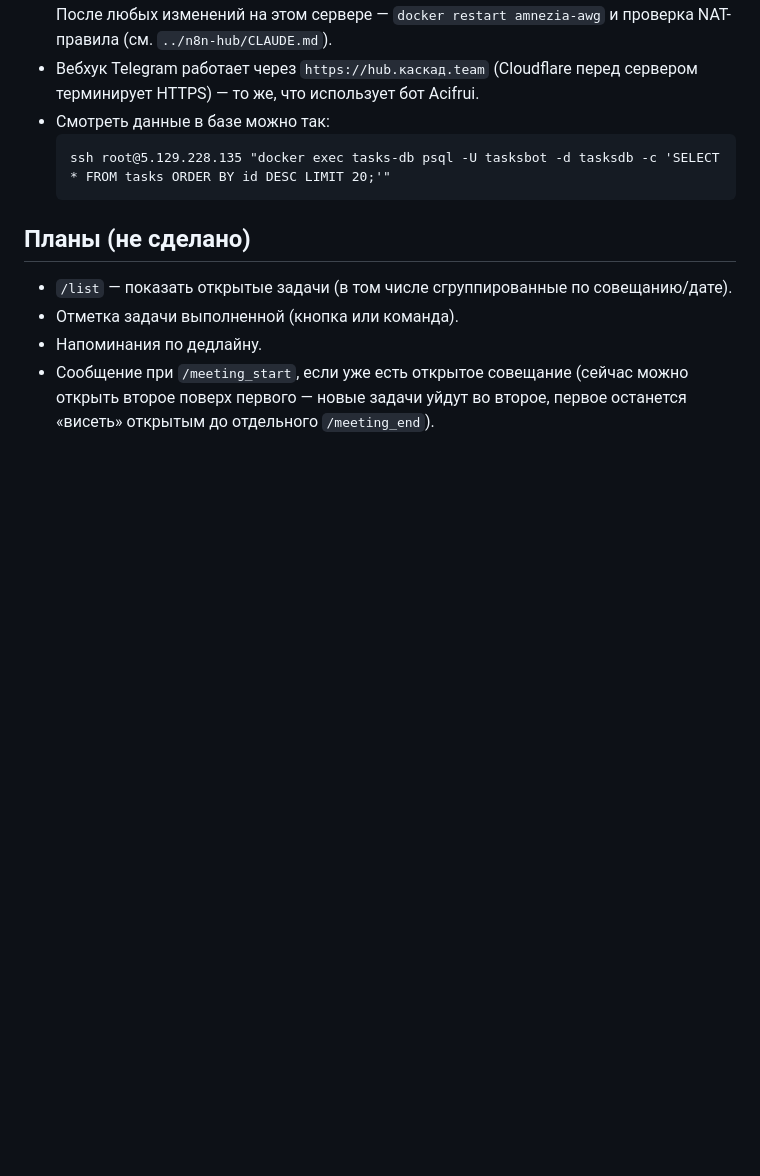
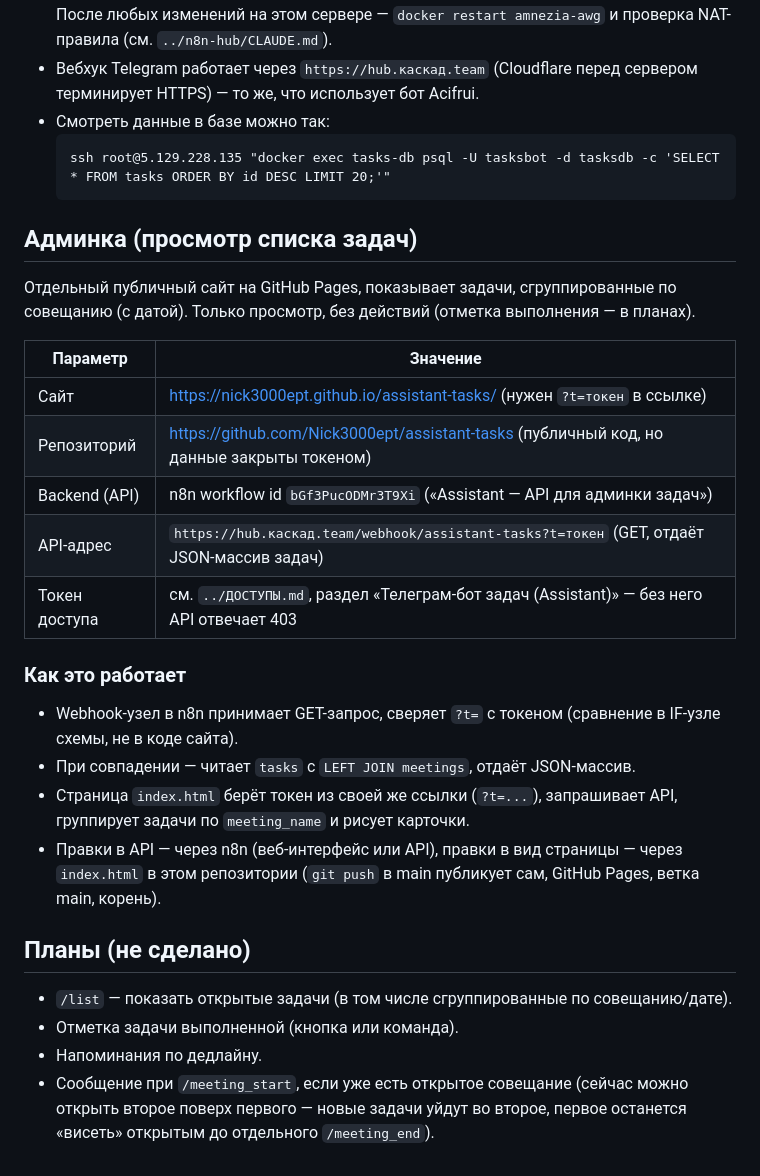
Before and after one commit to Nick3000ept/assistant-tasks, a Markdown page: CLAUDE.md, the part around the change. GitHub-like rendering; blank space fills up the shorter version.

Commit message:
Документация: добавляю раздел про админку задач

````diff
--- a/CLAUDE.md
+++ b/CLAUDE.md
@@ -95,6 +95,29 @@ Telegram Trigger → Owner only (IF: from.id = 325113969) → Classify (Code: о
   ssh root@5.129.228.135 "docker exec tasks-db psql -U tasksbot -d tasksdb -c 'SELECT * FROM tasks ORDER BY id DESC LIMIT 20;'"
   ```
 
+## Админка (просмотр списка задач)
+
+Отдельный публичный сайт на GitHub Pages, показывает задачи, сгруппированные по
+совещанию (с датой). Только просмотр, без действий (отметка выполнения — в планах).
+
+| Параметр | Значение |
+|---|---|
+| Сайт | https://nick3000ept.github.io/assistant-tasks/ (нужен `?t=токен` в ссылке) |
+| Репозиторий | https://github.com/Nick3000ept/assistant-tasks (публичный код, но данные закрыты токеном) |
+| Backend (API) | n8n workflow id `bGf3PucODMr3T9Xi` («Assistant — API для админки задач») |
+| API-адрес | `https://hub.каскад.team/webhook/assistant-tasks?t=токен` (GET, отдаёт JSON-массив задач) |
+| Токен доступа | см. `../ДОСТУПЫ.md`, раздел «Телеграм-бот задач (Assistant)» — без него API отвечает 403 |
+
+### Как это работает
+- Webhook-узел в n8n принимает GET-запрос, сверяет `?t=` с токеном (сравнение в
+  IF-узле схемы, не в коде сайта).
+- При совпадении — читает `tasks` с `LEFT JOIN meetings`, отдаёт JSON-массив.
+- Страница `index.html` берёт токен из своей же ссылки (`?t=...`), запрашивает API,
+  группирует задачи по `meeting_name` и рисует карточки.
+- Правки в API — через n8n (веб-интерфейс или API), правки в вид страницы —
+  через `index.html` в этом репозитории (`git push` в main публикует сам, GitHub
+  Pages, ветка main, корень).
+
 ## Планы (не сделано)
 
 - `/list` — показать открытые задачи (в том числе сгруппированные по совещанию/дате).
````
